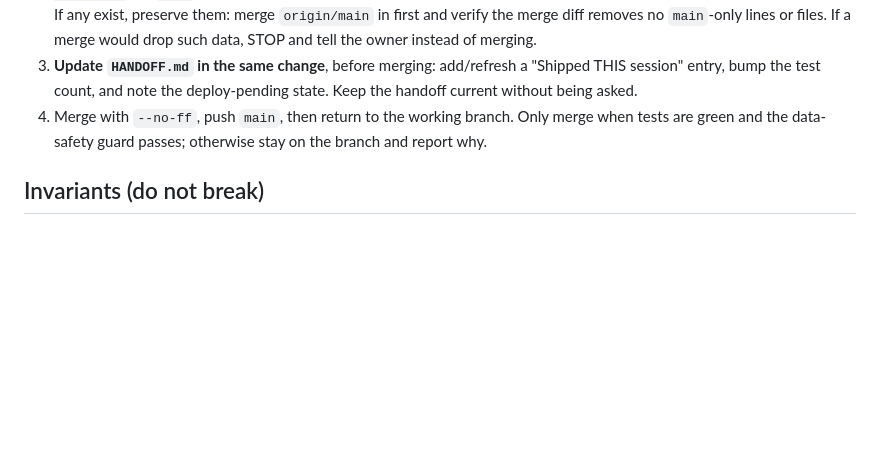
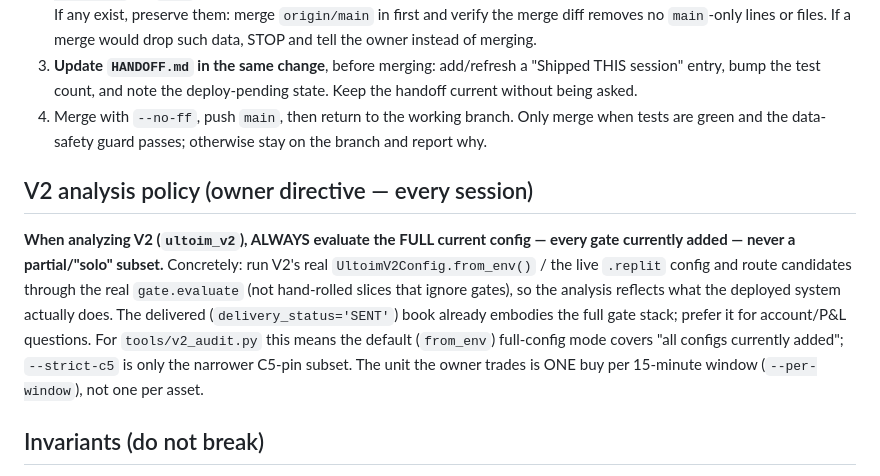
Before and after one commit to turneraontez-alt/tez, a Markdown page: CLAUDE.md, the part around the change. Rendered like a GitHub page; blank space fills up the shorter version.

Commit message:
CLAUDE.md: V2 analysis must always use the full current config
Owner directive: when analyzing V2, always evaluate the complete current
config (every gate currently added) via from_env()/the real gate — never a
partial "solo" subset. Prefer the delivered (SENT) book and the one-buy-
per-15-min-window unit. Documents that tools/v2_audit.py's default full-
config mode covers "all configs"; --strict-c5 is only the C5-pin subset.

Co-Authored-By: Claude Opus 4.8 <noreply@anthropic.com>
Claude-Session: https://claude.ai/code/session_01YZz45iHh8vSu7UbiBJdacY

```diff
--- a/CLAUDE.md
+++ b/CLAUDE.md
@@ -89,6 +89,17 @@ syncs it to/from the Repl). Procedure:
 Only merge when tests are green and the data-safety guard passes; otherwise stay
 on the branch and report why.
 
+## V2 analysis policy (owner directive — every session)
+**When analyzing V2 (`ultoim_v2`), ALWAYS evaluate the FULL current config — every
+gate currently added — never a partial/"solo" subset.** Concretely: run V2's real
+`UltoimV2Config.from_env()` / the live `.replit` config and route candidates through
+the real `gate.evaluate` (not hand-rolled slices that ignore gates), so the analysis
+reflects what the deployed system actually does. The delivered (`delivery_status='SENT'`)
+book already embodies the full gate stack; prefer it for account/P&L questions. For
+`tools/v2_audit.py` this means the default (`from_env`) full-config mode covers "all
+configs currently added"; `--strict-c5` is only the narrower C5-pin subset. The unit
+the owner trades is ONE buy per 15-minute window (`--per-window`), not one per asset.
+
 ## Invariants (do not break)
 - Read-only. Nothing touches a real exchange order.
 - Production "champion" model weights are FROZEN. Only the observational shadow
```
